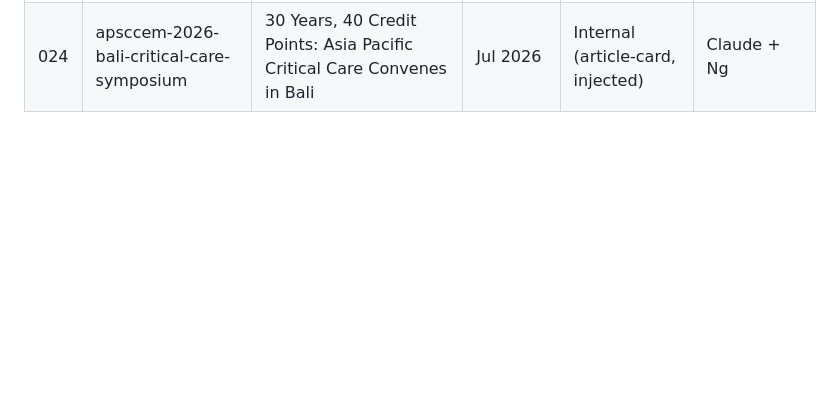
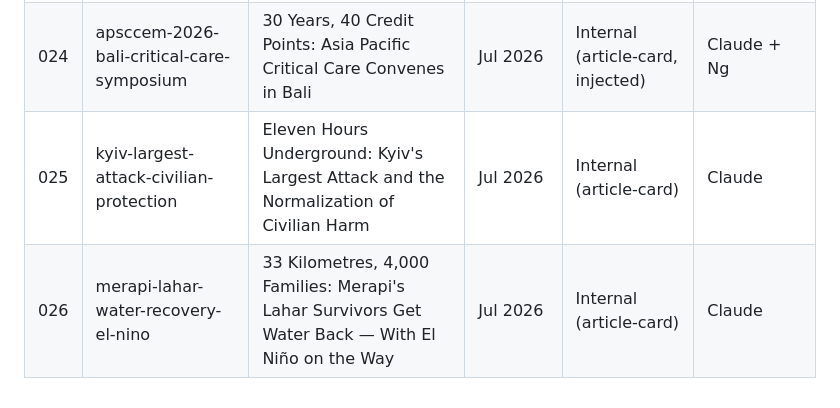
Before and after one commit to putrosm/ummanitarian-insight, a Markdown page: KONTEN-REGISTER.md, the part around the change. GitHub-like rendering; blank space fills up the shorter version.

Commit message:
fix: KONTEN-REGISTER.md

```diff
--- a/KONTEN-REGISTER.md
+++ b/KONTEN-REGISTER.md
@@ -30,3 +30,5 @@
 | 022 | ghana-accra-record-floods-response | 593 Millimetres, One Month: Inside Ghana's Worst Flooding on Record | Jul 2026 | Internal (article-card) | Claude |
 | 023 | jatiwaringin-landfill-fire-water-bombing | 4,000 Litres at a Time: Water Bombers Over Tangerang's Burning Landfill | Jul 2026 | Internal (article-card) | Claude |
 | 024 | apsccem-2026-bali-critical-care-symposium | 30 Years, 40 Credit Points: Asia Pacific Critical Care Convenes in Bali | Jul 2026 | Internal (article-card, injected) | Claude + Ng |
+| 025 | kyiv-largest-attack-civilian-protection | Eleven Hours Underground: Kyiv's Largest Attack and the Normalization of Civilian Harm | Jul 2026 | Internal (article-card) | Claude |
+| 026 | merapi-lahar-water-recovery-el-nino | 33 Kilometres, 4,000 Families: Merapi's Lahar Survivors Get Water Back — With El Niño on the Way | Jul 2026 | Internal (article-card) | Claude |
```
